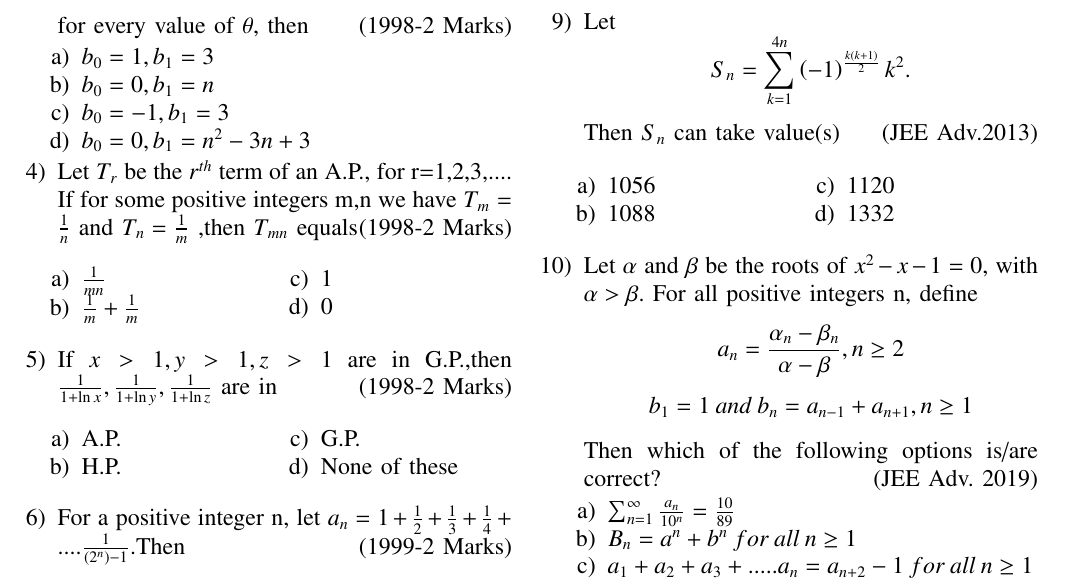
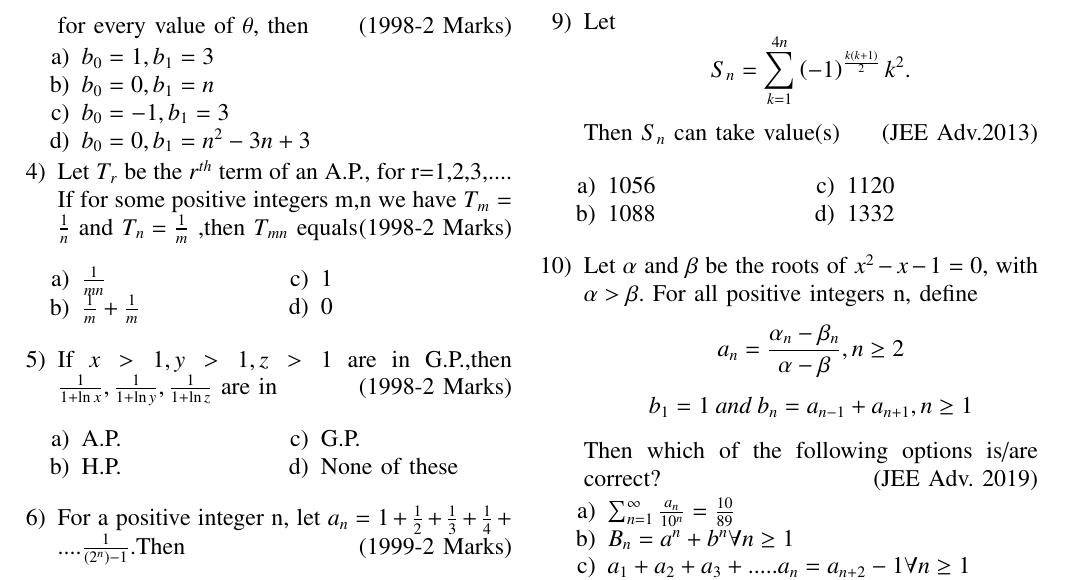
Before and after one commit to Dhawal24112006/EE1030, a LaTeX problem sheet (ASSIGNMENT1/Assignment1.tex): part of page 1 of 2, cut so that both start at the same text. Compiled offline with pdfLaTeX.

Commit message:
Assignment1

```diff
--- a/ASSIGNMENT1/Assignment1.tex
+++ b/ASSIGNMENT1/Assignment1.tex
@@ -180,8 +180,8 @@ Then which of the following options is/are correct?
 \hfill{(JEE Adv. 2019)}
 \begin{enumerate}
 \item $\sum_{n=1}^{\infty}\frac{a_n}{10^n}=\frac{10}{89}$
-\item $B_n=a^n+b^n\:for\: all\: n\geq1$
-\item $a_1+a_2+a_3+.....a_n=a_{n+2}-1\: for\: all\: n\geq1$
+\item $B_n=a^n+b^n \forall n\geq1$
+\item $a_1+a_2+a_3+.....a_n=a_{n+2}-1 \forall n\geq1$
 \item $\sum_{n=1}^{\infty}\frac{b_n}{10^n}=\frac{8}{89}$
 \end{enumerate}
 \end{enumerate}
```
Also changed, not shown: 1 other file.
